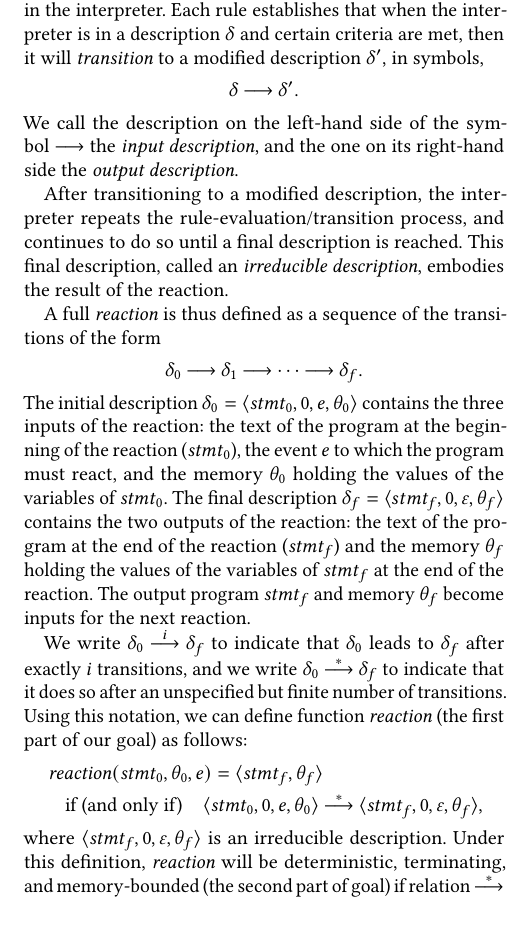
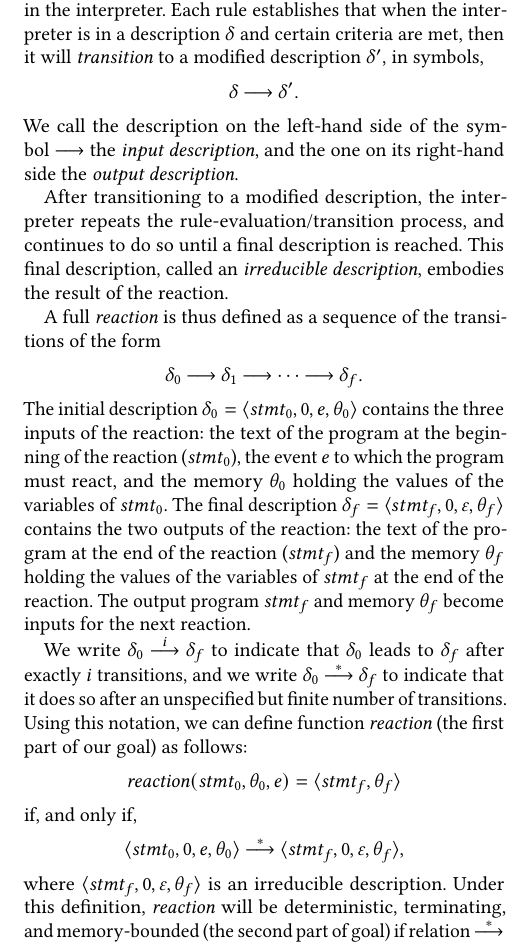
Before and after one commit to fsantanna-no/jsa-18, a LaTeX paper (index.tex, which reads 03-semantics.tex): part of one column of page 8 of 17, cut so that both start at the same text. Compiled offline with pdfLaTeX.

Commit message:
OpSem: Minor fix

```diff
--- a/03-semantics.tex
+++ b/03-semantics.tex
@@ -401,11 +401,13 @@ to~$\delta_f$ after exactly~$i$ transitions, and we
 write~$\delta_0\trans[*]\delta_f$ to indicate that it does so after an
 unspecified but finite number of transitions.  Using this notation, we can
 define function~$\reaction$ (the first part of our goal) as follows:
-\begin{align*}
-  &\reaction(\stmt_0,\theta_0,e)=\<\stmt_f,\theta_f>\\
-  &\quad\text{if (and only if)}\quad
-    \<\stmt_0,0,e,\theta_0>\trans[*]\<\stmt_f,0,\nil,\theta_f>,
-\end{align*}
+\[
+  \reaction(\stmt_0,\theta_0,e)=\<\stmt_f,\theta_f>
+\]
+if, and only if,
+\[
+  \<\stmt_0,0,e,\theta_0>\trans[*]\<\stmt_f,0,\nil,\theta_f>,
+\]
 where~$\<\stmt_f,0,\nil,\theta_f>$ is an irreducible description.  Under
 this definition, $\reaction$ will be deterministic, terminating, and
 memory-bounded (the second part of goal) if relation~$\trans[*]$ happens to
```
Also changed, not shown: index.pdf, 03-semantics.tex (2 more changed lines).
